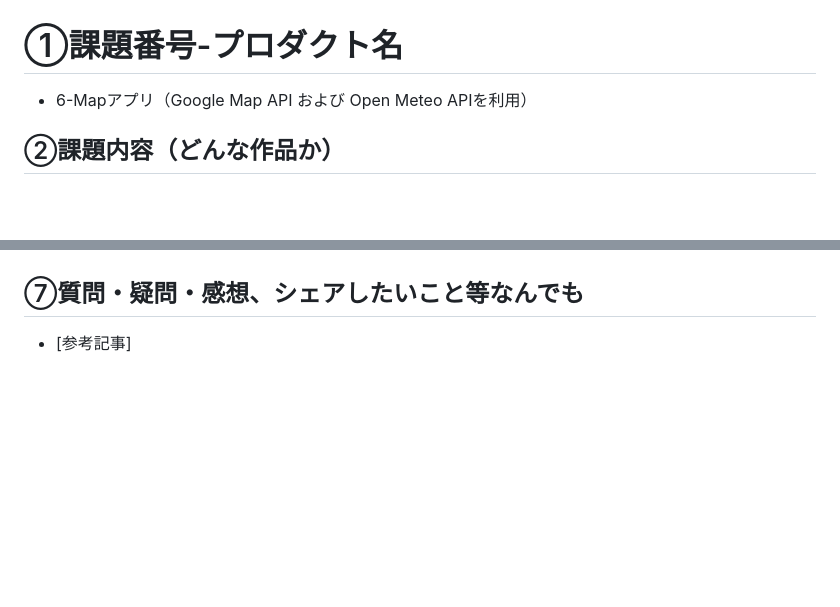
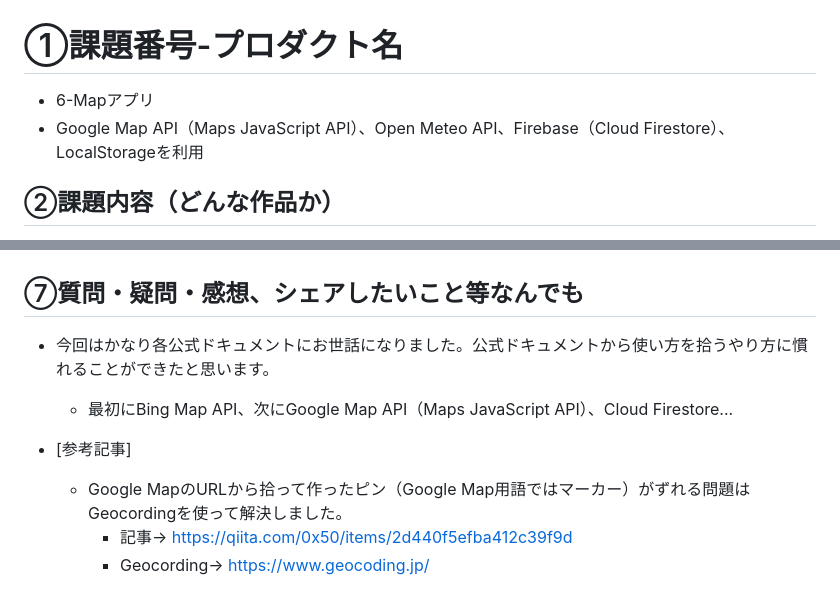
Before and after one commit to chisaxworks/gs_kadai05_api, a Markdown page: README.md, 2 parts joined by grey strips. Rendered like a GitHub page; blank space fills up the shorter version.

```diff
--- a/README.md
+++ b/README.md
@@ -1,5 +1,6 @@
 # ①課題番号-プロダクト名
-- 6-Mapアプリ（Google Map API および Open Meteo APIを利用）
+- 6-Mapアプリ
+- Google Map API（Maps JavaScript API）、Open Meteo API、Firebase（Cloud Firestore）、LocalStorageを利用
 
 ## ②課題内容（どんな作品か）
 
@@ -48,4 +49,10 @@
 
 ## ⑦質問・疑問・感想、シェアしたいこと等なんでも
 
+- 今回はかなり各公式ドキュメントにお世話になりました。公式ドキュメントから使い方を拾うやり方に慣れることができたと思います。
+    - 最初にBing Map API、次にGoogle Map API（Maps JavaScript API）、Cloud Firestore...
+
 - [参考記事]
+    - Google MapのURLから拾って作ったピン（Google Map用語ではマーカー）がずれる問題はGeocordingを使って解決しました。
+        - 記事→ https://qiita.com/0x50/items/2d440f5efba412c39f9d
+        - Geocording→ https://www.geocoding.jp/
```
